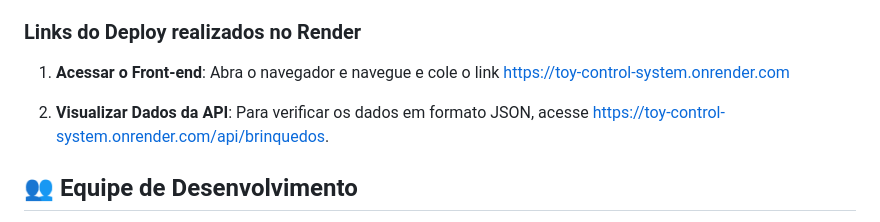
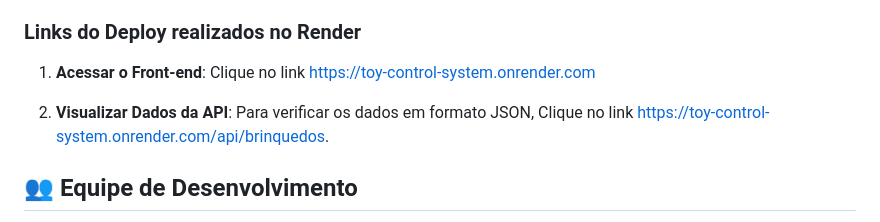
Before and after one commit to MacaulyV/Toy-Control-System, a Markdown page: README.md, the part around the change. Drawn GitHub-style.

```diff
--- a/README.md
+++ b/README.md
@@ -143,9 +143,9 @@ public class CorsConfig {
 
 ### **Links do Deploy realizados no Render**
 
-1. **Acessar o Front-end**: Abra o navegador e navegue e cole o link [https://toy-control-system.onrender.com](https://toy-control-system.onrender.com)
+1. **Acessar o Front-end**: Clique no link [https://toy-control-system.onrender.com](https://toy-control-system.onrender.com)
 
-2. **Visualizar Dados da API**: Para verificar os dados em formato JSON, acesse [https://toy-control-system.onrender.com/api/brinquedos](https://toy-control-system.onrender.com/api/brinquedos).
+2. **Visualizar Dados da API**: Para verificar os dados em formato JSON, Clique no link [https://toy-control-system.onrender.com/api/brinquedos](https://toy-control-system.onrender.com/api/brinquedos).
 
 ## 👥 **Equipe de Desenvolvimento**
 
```
